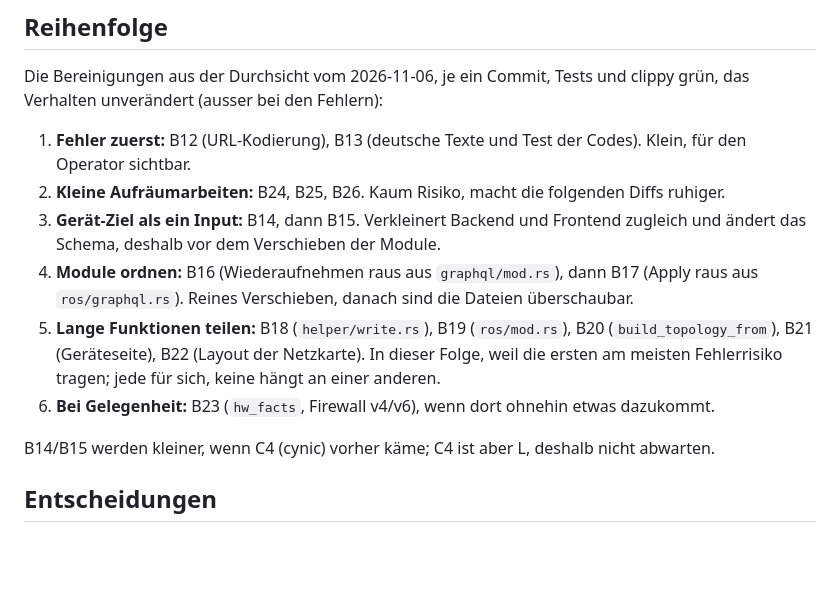
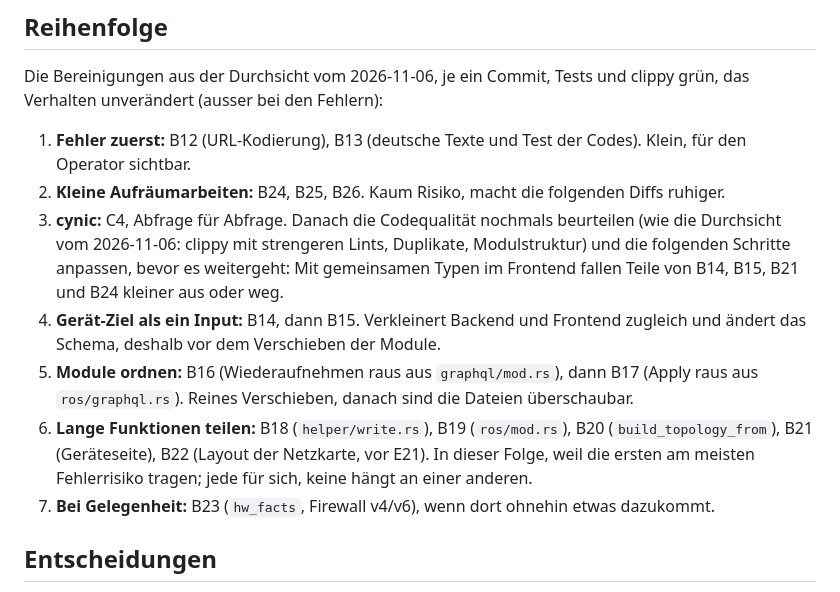
Before and after one commit to koa/netbox-provisioner, a Markdown page: docs/todo.md, the part around the change. Drawn GitHub-style; blank space fills up the shorter version.

Commit message:
take cynic (C4) before the device target input, review again after it
Co-Authored-By: Claude Opus 5.5 <noreply@anthropic.com>

```diff
--- a/docs/todo.md
+++ b/docs/todo.md
@@ -17,16 +17,19 @@ das Verhalten unverändert (ausser bei den Fehlern):
 1. **Fehler zuerst:** B12 (URL-Kodierung), B13 (deutsche Texte und Test der Codes). Klein,
    für den Operator sichtbar.
 2. **Kleine Aufräumarbeiten:** B24, B25, B26. Kaum Risiko, macht die folgenden Diffs ruhiger.
-3. **Gerät-Ziel als ein Input:** B14, dann B15. Verkleinert Backend und Frontend zugleich und
+3. **cynic:** C4, Abfrage für Abfrage. Danach die Codequalität nochmals beurteilen (wie die
+   Durchsicht vom 2026-11-06: clippy mit strengeren Lints, Duplikate, Modulstruktur) und die
+   folgenden Schritte anpassen, bevor es weitergeht: Mit gemeinsamen Typen im Frontend fallen
+   Teile von B14, B15, B21 und B24 kleiner aus oder weg.
+4. **Gerät-Ziel als ein Input:** B14, dann B15. Verkleinert Backend und Frontend zugleich und
    ändert das Schema, deshalb vor dem Verschieben der Module.
-4. **Module ordnen:** B16 (Wiederaufnehmen raus aus `graphql/mod.rs`), dann B17 (Apply raus
+5. **Module ordnen:** B16 (Wiederaufnehmen raus aus `graphql/mod.rs`), dann B17 (Apply raus
    aus `ros/graphql.rs`). Reines Verschieben, danach sind die Dateien überschaubar.
-5. **Lange Funktionen teilen:** B18 (`helper/write.rs`), B19 (`ros/mod.rs`), B20
-   (`build_topology_from`), B21 (Geräteseite), B22 (Layout der Netzkarte). In dieser Folge, weil
-   die ersten am meisten Fehlerrisiko tragen; jede für sich, keine hängt an einer anderen.
-6. **Bei Gelegenheit:** B23 (`hw_facts`, Firewall v4/v6), wenn dort ohnehin etwas dazukommt.
-
-B14/B15 werden kleiner, wenn C4 (cynic) vorher käme; C4 ist aber L, deshalb nicht abwarten.
+6. **Lange Funktionen teilen:** B18 (`helper/write.rs`), B19 (`ros/mod.rs`), B20
+   (`build_topology_from`), B21 (Geräteseite), B22 (Layout der Netzkarte, vor E21). In dieser
+   Folge, weil die ersten am meisten Fehlerrisiko tragen; jede für sich, keine hängt an einer
+   anderen.
+7. **Bei Gelegenheit:** B23 (`hw_facts`, Firewall v4/v6), wenn dort ohnehin etwas dazukommt.
 
 ## Entscheidungen
 
```
